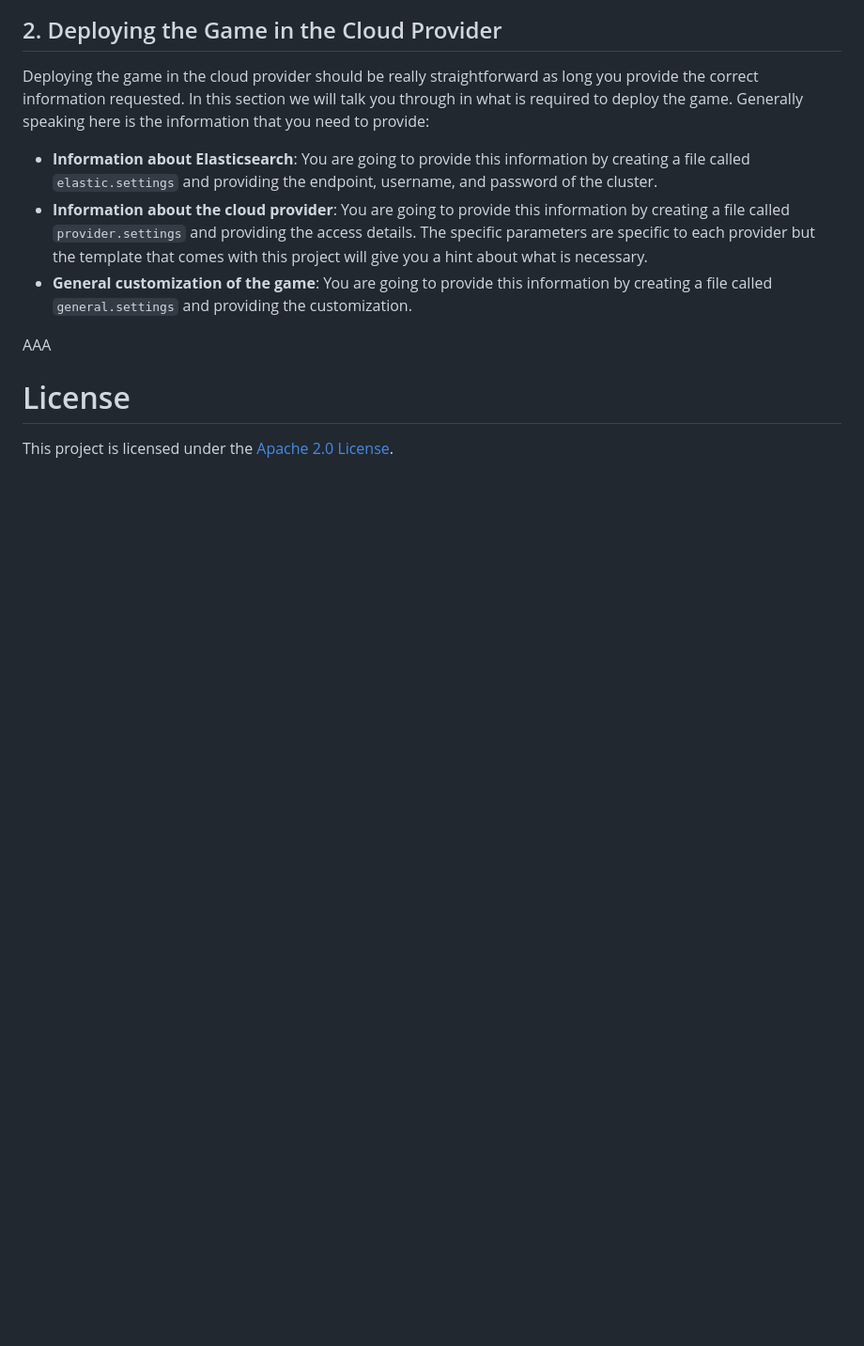
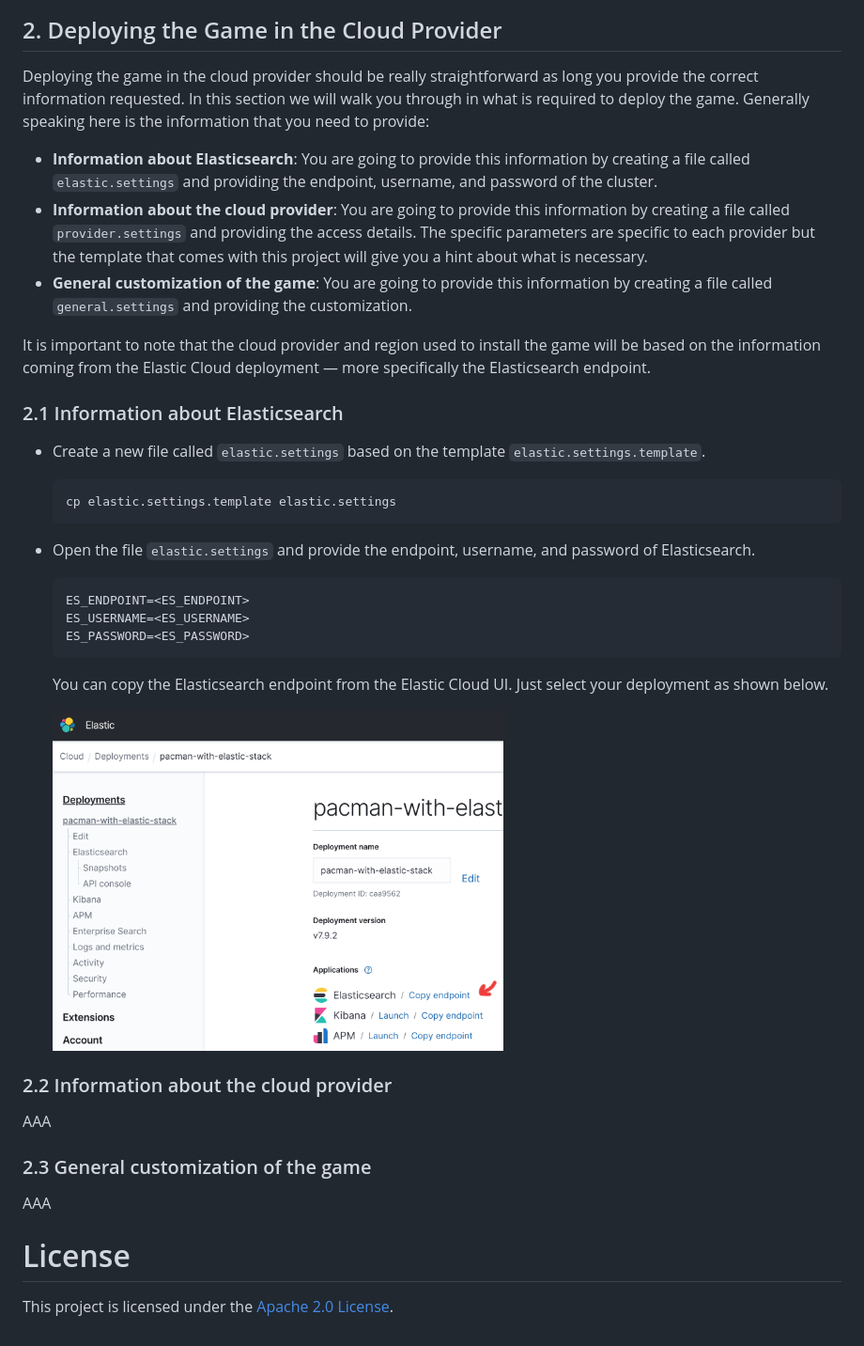
Before and after one commit to riferrei/pacman-with-elasticsearch, a Markdown page: README.md, the part around the change. Shown at 94% size. Rendered like a GitHub page; pictures changed too: images/es-endpoint.png (added); blank space fills up the shorter version.

Commit message:
Improved version of the README

````diff
--- a/README.md
+++ b/README.md
@@ -75,13 +75,38 @@ If you are new to Elastic Cloud and unsure about how to follow these steps don't
 ## 2. Deploying the Game in the Cloud Provider
 
 Deploying the game in the cloud provider should be really straightforward as long you provide the correct information requested.
-In this section we will talk you through in what is required to deploy the game.
+In this section we will walk you through in what is required to deploy the game.
 Generally speaking here is the information that you need to provide:
 
 - **Information about Elasticsearch**: You are going to provide this information by creating a file called `elastic.settings` and providing the endpoint, username, and password of the cluster.
 - **Information about the cloud provider**: You are going to provide this information by creating a file called `provider.settings` and providing the access details. The specific parameters are specific to each provider but the template that comes with this project will give you a hint about what is necessary.
 - **General customization of the game**: You are going to provide this information by creating a file called `general.settings` and providing the customization.
 
+It is important to note that the cloud provider and region used to install the game will be based on the information coming from the Elastic Cloud deployment — more specifically the Elasticsearch endpoint.
+
+### 2.1 Information about Elasticsearch
+
+- Create a new file called `elastic.settings` based on the template `elastic.settings.template`.
+  ```bash
+  cp elastic.settings.template elastic.settings
+  ```
+- Open the file `elastic.settings` and provide the endpoint, username, and password of Elasticsearch.
+  ```bash
+  ES_ENDPOINT=<ES_ENDPOINT>
+  ES_USERNAME=<ES_USERNAME>
+  ES_PASSWORD=<ES_PASSWORD>
+  ```
+
+  You can copy the Elasticsearch endpoint from the Elastic Cloud UI. Just select your deployment as shown below.
+
+  <img src="images/es-endpoint.png" heigth="480" width="480" />
+
+### 2.2 Information about the cloud provider
+
+AAA
+
+### 2.3 General customization of the game
+
 AAA
 
 # License
````
Also changed, not shown: 6 other files.
